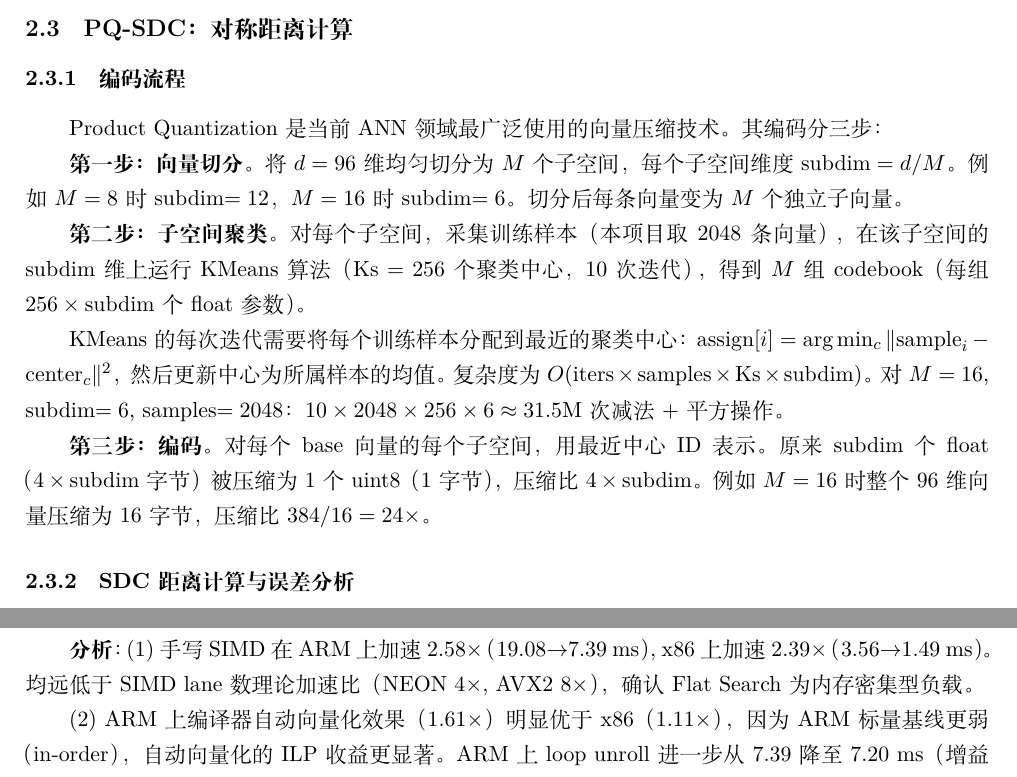
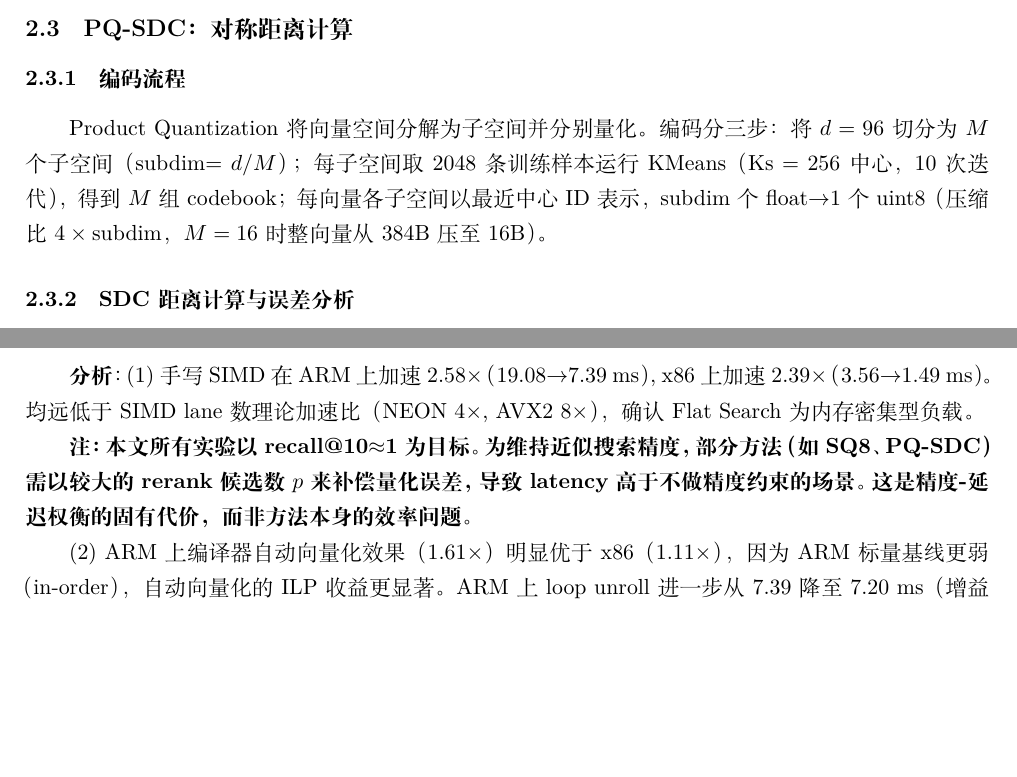
Before and after one commit to xzxxntxdy/Parallel-programming-NKU, a LaTeX paper (ann/report/simd_report.tex): two parts of pages 5 and 10 of 17 before the commit and two parts of pages 5 and 9 of 17 after it, joined at a grey line, cut so that both start at the same text, the shorter picture padded with empty space. The pictures show the PDF file ann/report/simd_report.pdf that the author committed with the source.

Commit message:
update report

```diff
--- a/ann/report/simd_report.tex
+++ b/ann/report/simd_report.tex
@@ -266,24 +262,9 @@ float内积距离的顺序关系——量化误差在$d=96$维中累积后，距
 
 \subsubsection{编码流程}
 
-Product Quantization是当前ANN领域最广泛使用的向量压缩技术。其编码分三步：
-
-\textbf{第一步：向量切分}。将$d=96$维均匀切分为$M$个子空间，每个子空间维度
-$\text{subdim}=d/M$。例如$M=8$时subdim$=12$，$M=16$时subdim$=6$。
-切分后每条向量变为$M$个独立子向量。
-
-\textbf{第二步：子空间聚类}。对每个子空间，采集训练样本（本项目取2048条向量），
-在该子空间的subdim维上运行KMeans算法（$\text{Ks}=256$个聚类中心，10次迭代），
-得到$M$组codebook（每组$256\times\text{subdim}$个float参数）。
-
-KMeans的每次迭代需要将每个训练样本分配到最近的聚类中心：
-$\text{assign}[i] = \arg\min_c \|\text{sample}_i - \text{center}_c\|^2$，
-然后更新中心为所属样本的均值。复杂度为$O(\text{iters}\times\text{samples}\times\text{Ks}\times\text{subdim})$。
-对$M=16$, subdim$=6$, samples$=2048$：$10\times 2048\times 256\times 6\approx 31.5$M次减法+平方操作。
-
-\textbf{第三步：编码}。对每个base向量的每个子空间，用最近中心ID表示。
-原来subdim个float（$4\times\text{subdim}$字节）被压缩为1个uint8（1字节），
-压缩比$4\times\text{subdim}$。例如$M=16$时整个96维向量压缩为16字节，压缩比$384/16=24\times$。
+Product Quantization将向量空间分解为子空间并分别量化。编码分三步：将$d=96$切分为$M$个子空间（subdim$=d/M$）；
+每子空间取2048条训练样本运行KMeans（$\text{Ks}=256$中心，10次迭代），得到$M$组codebook；
+每向量各子空间以最近中心ID表示，subdim个float$\to$1个uint8（压缩比$4\times\text{subdim}$，$M=16$时整向量从384B压至16B）。
 
 \subsubsection{SDC距离计算与误差分析}
 
@@ -325,12 +302,4 @@ $M$ & subdim & base code & ADC LUT & SDC table & 查表次数/query \\
 
 \subsubsection{算法原理}
 
-ADC（Asymmetric Distance Computation）不编码query，而是每query在线构建局部LUT：
-\begin{equation}
-\text{LUT}_m[c] = \langle q^{(m)}, C_m[c] \rangle, \quad c \in [0, 255]
-\end{equation}
-LUT构建需要$M\times \text{Ks}\times\text{subdim}$次乘加（$M=16$时$16\times 256\times 6=24$K次），
-计算量极小（$\approx 0.01$~ms）。base扫描时查LUT累加：
-\begin{equation}
-\hat{\delta}_{\text{ADC}}(q, x_i) = 1 - \sum_{m=0}^{M-1} \text{LUT}_m[\text{base\_code}[i][m]]
-\end{equation}
+ADC不编码query，每query在线构建局部LUT：
@@ -551,6 +523,8 @@ Flat+Fixed TopK (array heap)    & 7.50  & 2.54$\times$ & 1.31 & 2.72$\times$ \\
 (1) 手写SIMD在ARM上加速2.58$\times$（19.08$\to$7.39~ms），x86上加速2.39$\times$（3.56$\to$1.49~ms）。
 均远低于SIMD lane数理论加速比（NEON 4$\times$, AVX2 8$\times$），确认Flat Search为内存密集型负载。
 
+\textbf{注：本文所有实验以recall@10$\approx$1为目标。为维持近似搜索精度，部分方法（如SQ8、PQ-SDC）需以较大的rerank候选数$p$来补偿量化误差，导致latency高于不做精度约束的场景。这是精度-延迟权衡的固有代价，而非方法本身的效率问题。}
+
 (2) ARM上编译器自动向量化效果（1.61$\times$）明显优于x86（1.11$\times$），
 因为ARM标量基线更弱（in-order），自动向量化的ILP收益更显著。
 ARM上loop unroll进一步从7.39降至7.20~ms（增益2.6\%），收益有限。
```
Also changed, not shown: ann/report/simd_report.pdf, ann/report/simd_report.tex (29 more changed lines).
